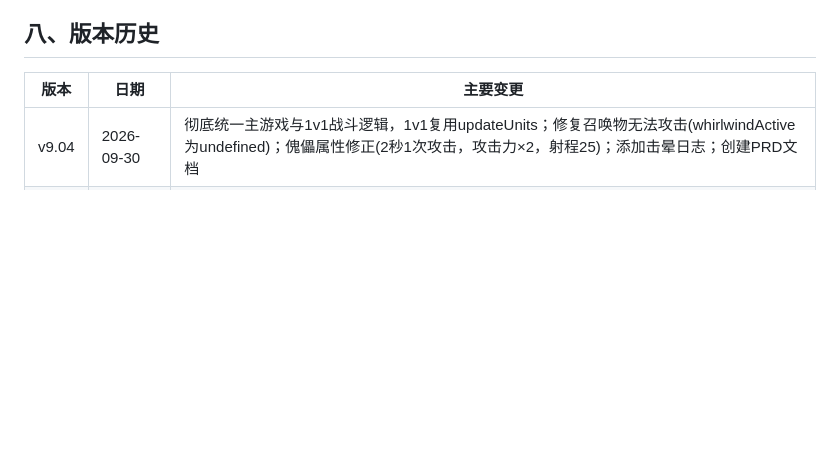
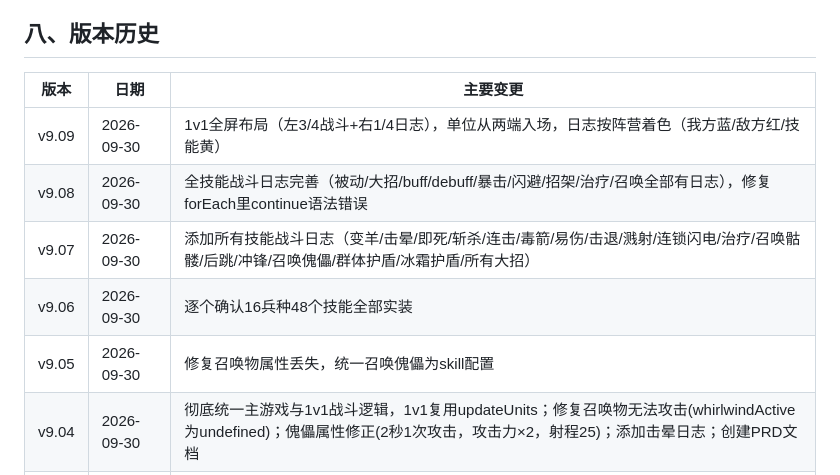
Before and after one commit to shywilliam-dotcom/W3C-fight, a Markdown page: PRD.md, the part around one of its changes. GitHub-like rendering; blank space fills up the shorter version.

Commit message:
PRD更新: v9.09，补充v9.05-v9.09版本历史（日志功能完善+1v1全屏布局）

```diff
--- a/PRD.md
+++ b/PRD.md
@@ -425,6 +425,11 @@
 
 | 版本 | 日期 | 主要变更 |
 |---|---|---|
+| v9.09 | 2026-09-30 | 1v1全屏布局（左3/4战斗+右1/4日志），单位从两端入场，日志按阵营着色（我方蓝/敌方红/技能黄） |
+| v9.08 | 2026-09-30 | 全技能战斗日志完善（被动/大招/buff/debuff/暴击/闪避/招架/治疗/召唤全部有日志），修复forEach里continue语法错误 |
+| v9.07 | 2026-09-30 | 添加所有技能战斗日志（变羊/击晕/即死/斩杀/连击/毒箭/易伤/击退/溅射/连锁闪电/治疗/召唤骷髅/后跳/冲锋/召唤傀儡/群体护盾/冰霜护盾/所有大招） |
+| v9.06 | 2026-09-30 | 逐个确认16兵种48个技能全部实装 |
+| v9.05 | 2026-09-30 | 修复召唤物属性丢失，统一召唤傀儡为skill配置 |
 | v9.04 | 2026-09-30 | 彻底统一主游戏与1v1战斗逻辑，1v1复用updateUnits；修复召唤物无法攻击(whirlwindActive为undefined)；傀儡属性修正(2秒1次攻击，攻击力×2，射程25)；添加击晕日志；创建PRD文档 |
 | v9.03 | 2026-09-29 | 修复1v1奥战法不召唤傀儡 |
 | v9.02 | 2026-09-29 | 加大建造菜单按钮和点击热区 |
```
Also changed, not shown: other parts of PRD.md (+1 -1 lines).
